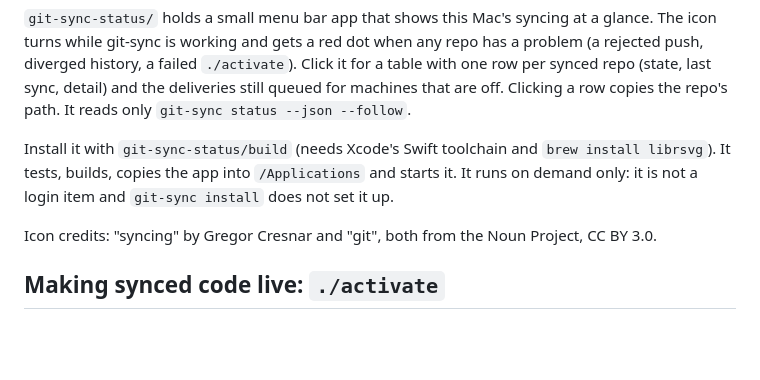
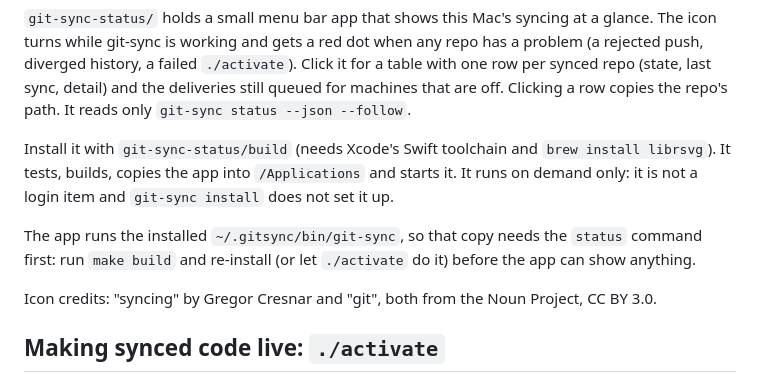
Before and after one commit to grillermo/git-sync, a Markdown page: README.md, the part around the change. GitHub-like rendering; blank space fills up the shorter version.

Commit message:
docs: the menu bar app needs an installed git-sync with status
Co-Authored-By: Claude Sonnet 5.5 <noreply@anthropic.com>

```diff
--- a/README.md
+++ b/README.md
@@ -170,6 +170,10 @@ Install it with `git-sync-status/build` (needs Xcode's Swift toolchain and
 `/Applications` and starts it. It runs on demand only: it is not a login item
 and `git-sync install` does not set it up.
 
+The app runs the installed `~/.gitsync/bin/git-sync`, so that copy needs the
+`status` command first: run `make build` and re-install (or let `./activate`
+do it) before the app can show anything.
+
 Icon credits: "syncing" by Gregor Cresnar and "git", both from the Noun
 Project, CC BY 3.0.
 
```
